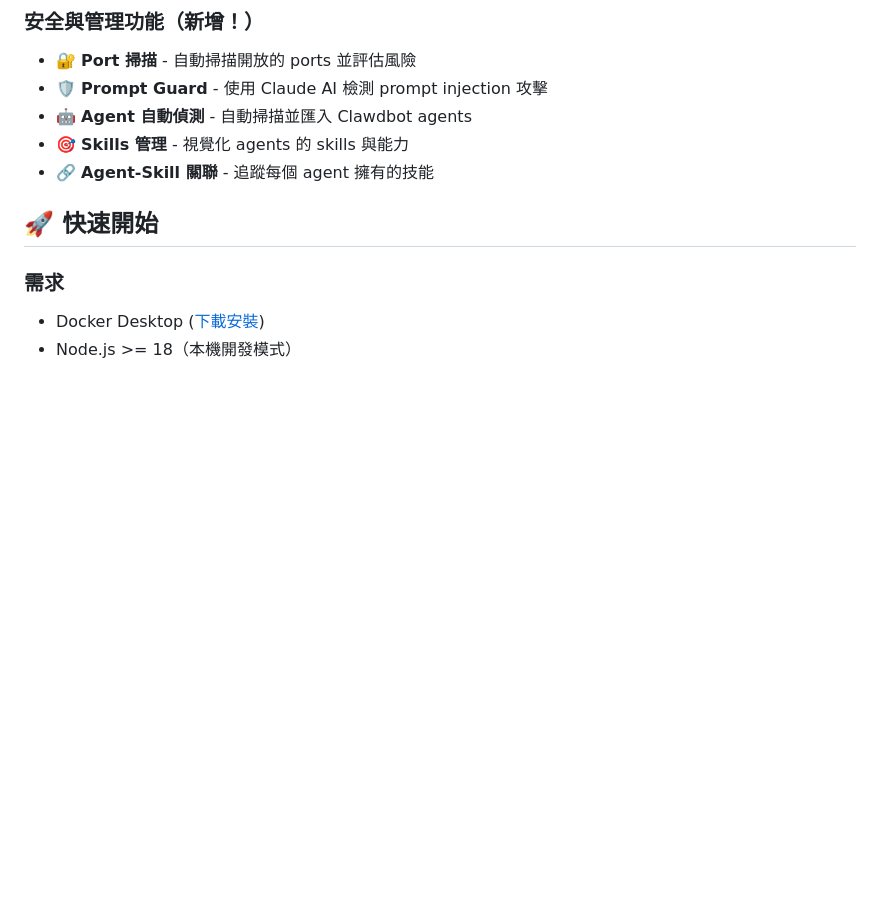
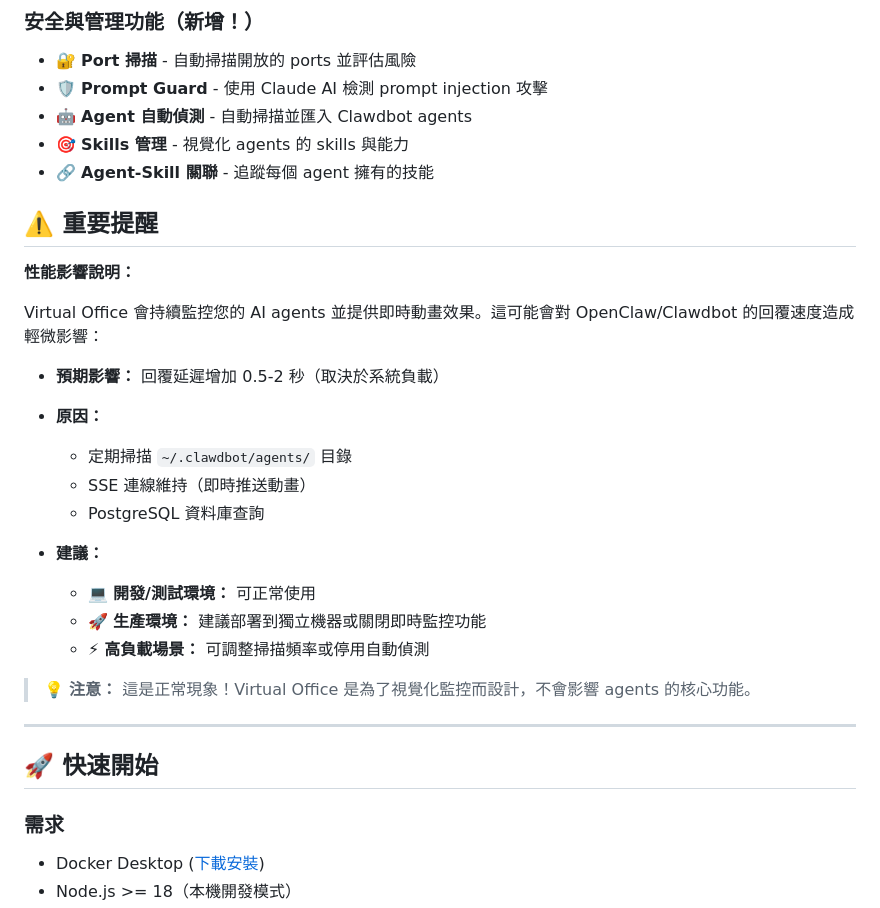
Before and after one commit to inventra/lazyoffice-opneclwd, a Markdown page: README.md, the part around the change. Drawn GitHub-style; blank space fills up the shorter version.

Commit message:
docs: Add performance impact warning to README
- Add important notice about potential slowdown in OpenClaw response time
- Expected delay: 0.5-2 seconds (normal behavior)
- Explain reasons: agent scanning, SSE connections, DB queries
- Provide recommendations for dev/test vs production environments
- Clarify this is expected and won't affect core agent functionality

```diff
--- a/README.md
+++ b/README.md
@@ -19,6 +19,27 @@
 - 🤖 **Agent 自動偵測** - 自動掃描並匯入 Clawdbot agents
 - 🎯 **Skills 管理** - 視覺化 agents 的 skills 與能力
 - 🔗 **Agent-Skill 關聯** - 追蹤每個 agent 擁有的技能
+
+## ⚠️ 重要提醒
+
+**性能影響說明：**
+
+Virtual Office 會持續監控您的 AI agents 並提供即時動畫效果。這可能會對 OpenClaw/Clawdbot 的回覆速度造成輕微影響：
+
+- **預期影響：** 回覆延遲增加 0.5-2 秒（取決於系統負載）
+- **原因：**
+  - 定期掃描 `~/.clawdbot/agents/` 目錄
+  - SSE 連線維持（即時推送動畫）
+  - PostgreSQL 資料庫查詢
+
+- **建議：**
+  - 💻 **開發/測試環境：** 可正常使用
+  - 🚀 **生產環境：** 建議部署到獨立機器或關閉即時監控功能
+  - ⚡ **高負載場景：** 可調整掃描頻率或停用自動偵測
+
+> 💡 **注意：** 這是正常現象！Virtual Office 是為了視覺化監控而設計，不會影響 agents 的核心功能。
+
+---
 
 ## 🚀 快速開始
 
```
